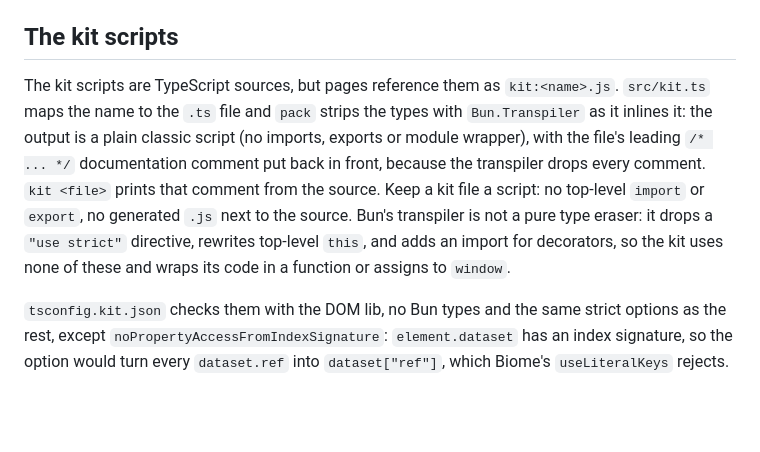
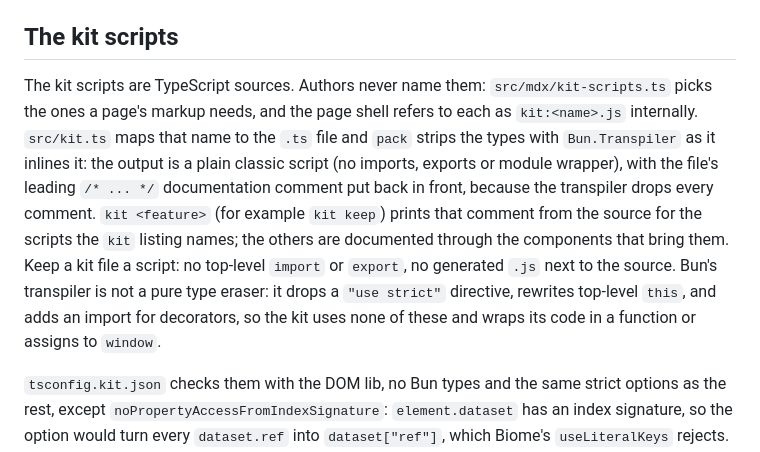
Before and after one commit to barisgit/explainer-skill, a Markdown page: AGENTS.md, the part around the change. GitHub-like rendering; blank space fills up the shorter version.

Commit message:
docs: AGENTS.md says authors never name kit scripts and which ones kit documents

```diff
--- a/AGENTS.md
+++ b/AGENTS.md
@@ -80,7 +80,7 @@ TypeScript uses `erasableSyntaxOnly`: no parameter properties, enums or namespac
 
 ## The kit scripts
 
-The kit scripts are TypeScript sources, but pages reference them as `kit:<name>.js`. `src/kit.ts` maps the name to the `.ts` file and `pack` strips the types with `Bun.Transpiler` as it inlines it: the output is a plain classic script (no imports, exports or module wrapper), with the file's leading `/* ... */` documentation comment put back in front, because the transpiler drops every comment. `kit <file>` prints that comment from the source. Keep a kit file a script: no top-level `import` or `export`, no generated `.js` next to the source. Bun's transpiler is not a pure type eraser: it drops a `"use strict"` directive, rewrites top-level `this`, and adds an import for decorators, so the kit uses none of these and wraps its code in a function or assigns to `window`.
+The kit scripts are TypeScript sources. Authors never name them: `src/mdx/kit-scripts.ts` picks the ones a page's markup needs, and the page shell refers to each as `kit:<name>.js` internally. `src/kit.ts` maps that name to the `.ts` file and `pack` strips the types with `Bun.Transpiler` as it inlines it: the output is a plain classic script (no imports, exports or module wrapper), with the file's leading `/* ... */` documentation comment put back in front, because the transpiler drops every comment. `kit <feature>` (for example `kit keep`) prints that comment from the source for the scripts the `kit` listing names; the others are documented through the components that bring them. Keep a kit file a script: no top-level `import` or `export`, no generated `.js` next to the source. Bun's transpiler is not a pure type eraser: it drops a `"use strict"` directive, rewrites top-level `this`, and adds an import for decorators, so the kit uses none of these and wraps its code in a function or assigns to `window`.
 
 `tsconfig.kit.json` checks them with the DOM lib, no Bun types and the same strict options as the rest, except `noPropertyAccessFromIndexSignature`: `element.dataset` has an index signature, so the option would turn every `dataset.ref` into `dataset["ref"]`, which Biome's `useLiteralKeys` rejects. The window globals the scripts define (`Charts`, `Plot`, `Steps`, `Views`, `Keep`, `ReplyNotes`) and `echarts` are declared once in `kit-types/globals.d.ts`, with the option and callback types of their public API. Authors can typecheck their own `.tsx` with `kit types > tsconfig.json` then `bun check`; the generated config resolves the components and the vendored Preact, ECharts and kit declarations without an install.
 
```
